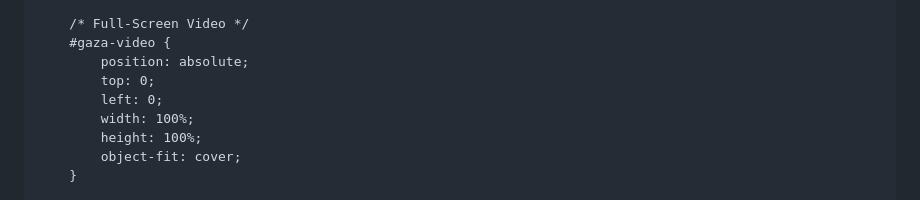
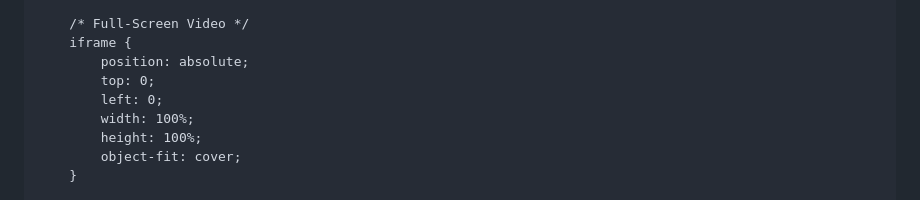
Before and after one commit to bha332/Barza, a Markdown page: README.md, the part around the change printed below. GitHub-like rendering.

```diff
--- a/README.md
+++ b/README.md
@@ -30,7 +30,7 @@
         }
 
         /* Full-Screen Video */
-        #gaza-video {
+        iframe {
             position: absolute;
             top: 0;
             left: 0;
```
Also changed, not shown: other parts of README.md (+1 -4 lines).
